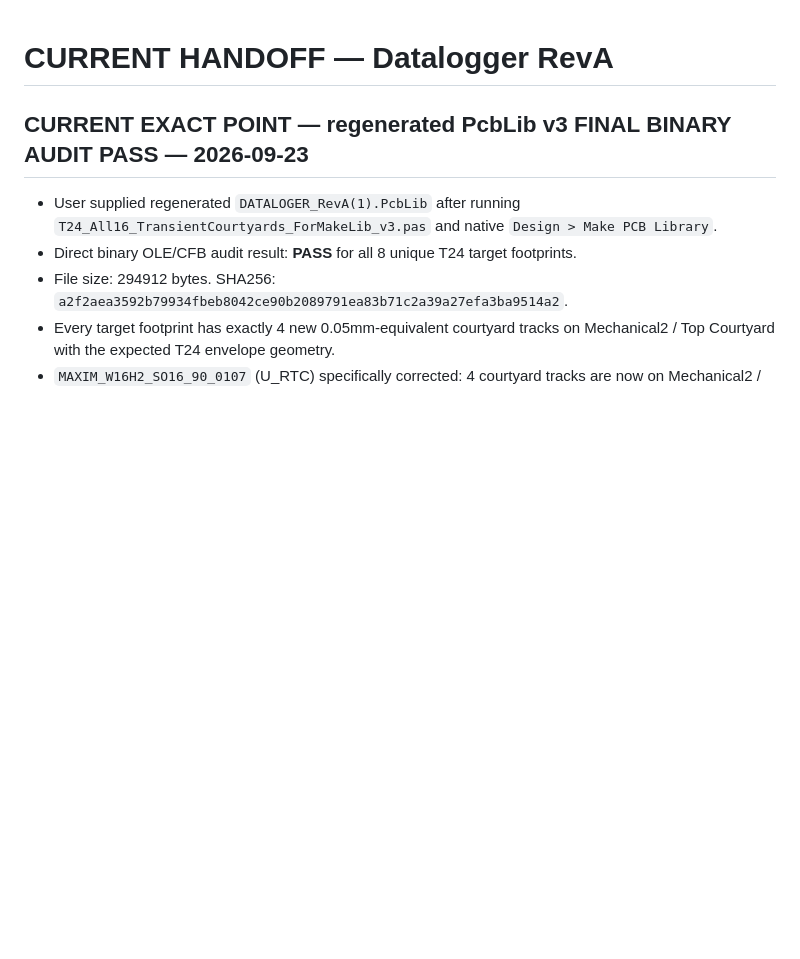
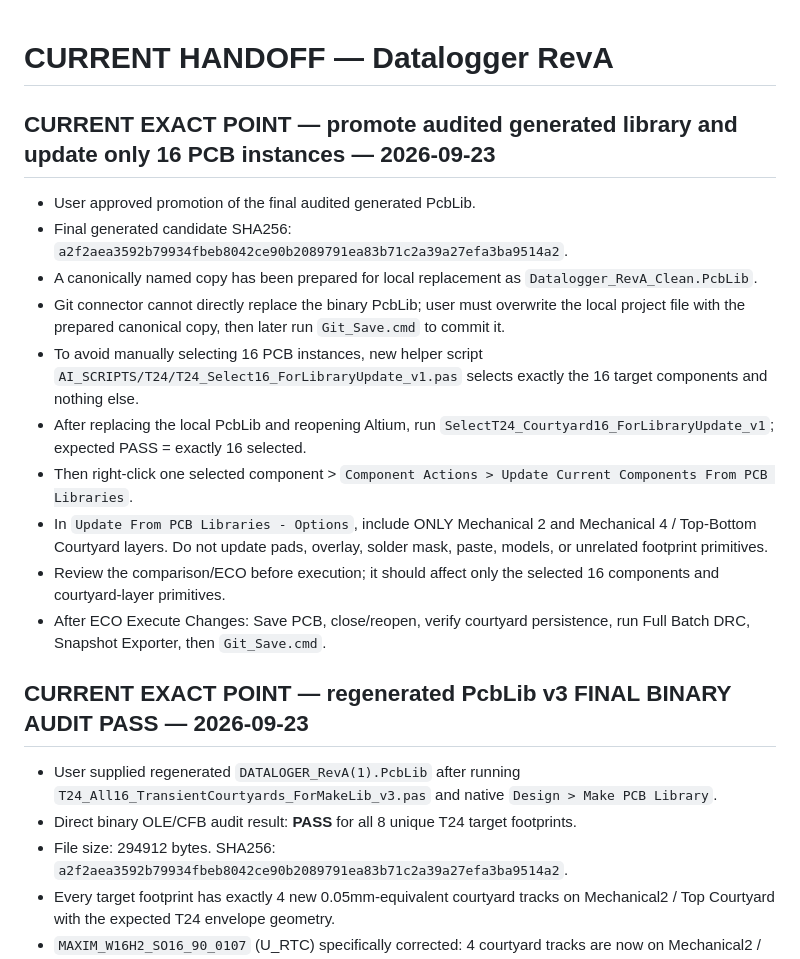
Before and after one commit to mohammadhpp/Datalogger-RevA, a Markdown page: AI_CONTINUITY/CURRENT_HANDOFF.md, the part around the change. GitHub-like rendering; blank space fills up the shorter version.

Commit message:
T24 handoff: promote final PcbLib and update only 16 selected PCB instances

```diff
--- a/AI_CONTINUITY/CURRENT_HANDOFF.md
+++ b/AI_CONTINUITY/CURRENT_HANDOFF.md
@@ -1,4 +1,17 @@
 # CURRENT HANDOFF — Datalogger RevA
+
+## CURRENT EXACT POINT — promote audited generated library and update only 16 PCB instances — 2026-09-23
+
+- User approved promotion of the final audited generated PcbLib.
+- Final generated candidate SHA256: `a2f2aea3592b79934fbeb8042ce90b2089791ea83b71c2a39a27efa3ba9514a2`.
+- A canonically named copy has been prepared for local replacement as `Datalogger_RevA_Clean.PcbLib`.
+- Git connector cannot directly replace the binary PcbLib; user must overwrite the local project file with the prepared canonical copy, then later run `Git_Save.cmd` to commit it.
+- To avoid manually selecting 16 PCB instances, new helper script `AI_SCRIPTS/T24/T24_Select16_ForLibraryUpdate_v1.pas` selects exactly the 16 target components and nothing else.
+- After replacing the local PcbLib and reopening Altium, run `SelectT24_Courtyard16_ForLibraryUpdate_v1`; expected PASS = exactly 16 selected.
+- Then right-click one selected component > `Component Actions > Update Current Components From PCB Libraries`.
+- In `Update From PCB Libraries - Options`, include ONLY Mechanical 2 and Mechanical 4 / Top-Bottom Courtyard layers. Do not update pads, overlay, solder mask, paste, models, or unrelated footprint primitives.
+- Review the comparison/ECO before execution; it should affect only the selected 16 components and courtyard-layer primitives.
+- After ECO Execute Changes: Save PCB, close/reopen, verify courtyard persistence, run Full Batch DRC, Snapshot Exporter, then `Git_Save.cmd`.
 
 ## CURRENT EXACT POINT — regenerated PcbLib v3 FINAL BINARY AUDIT PASS — 2026-09-23
 
```
